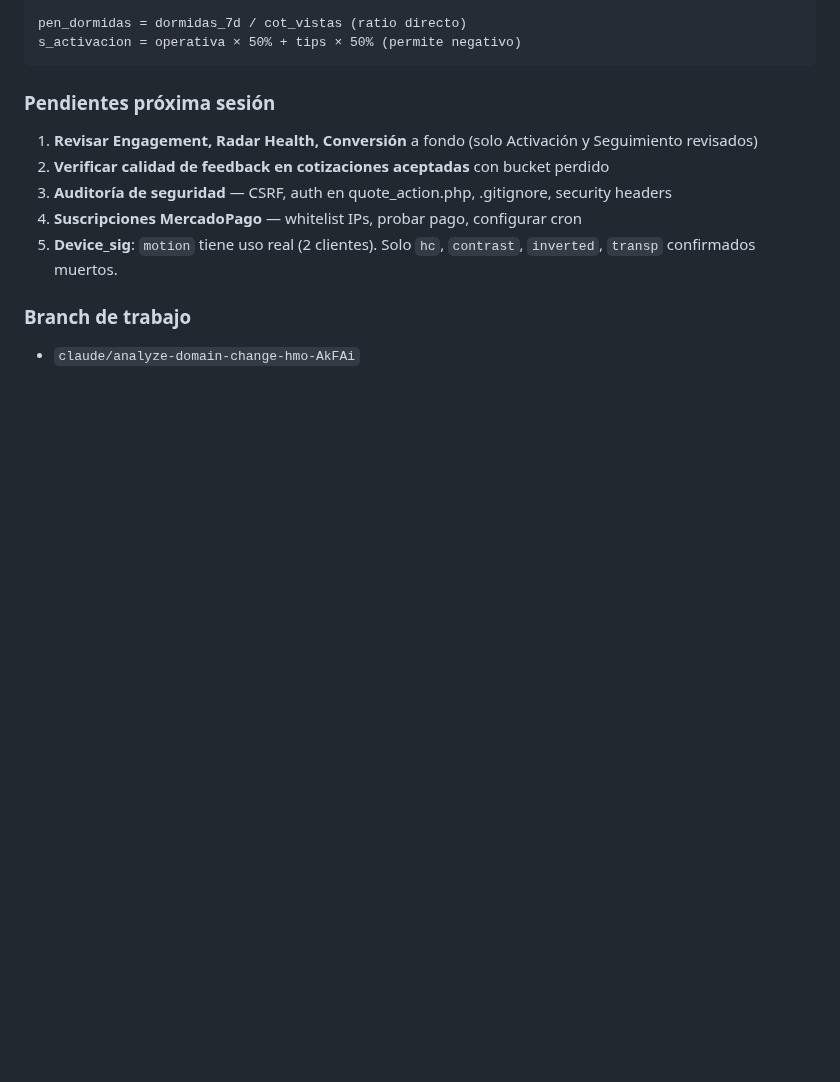
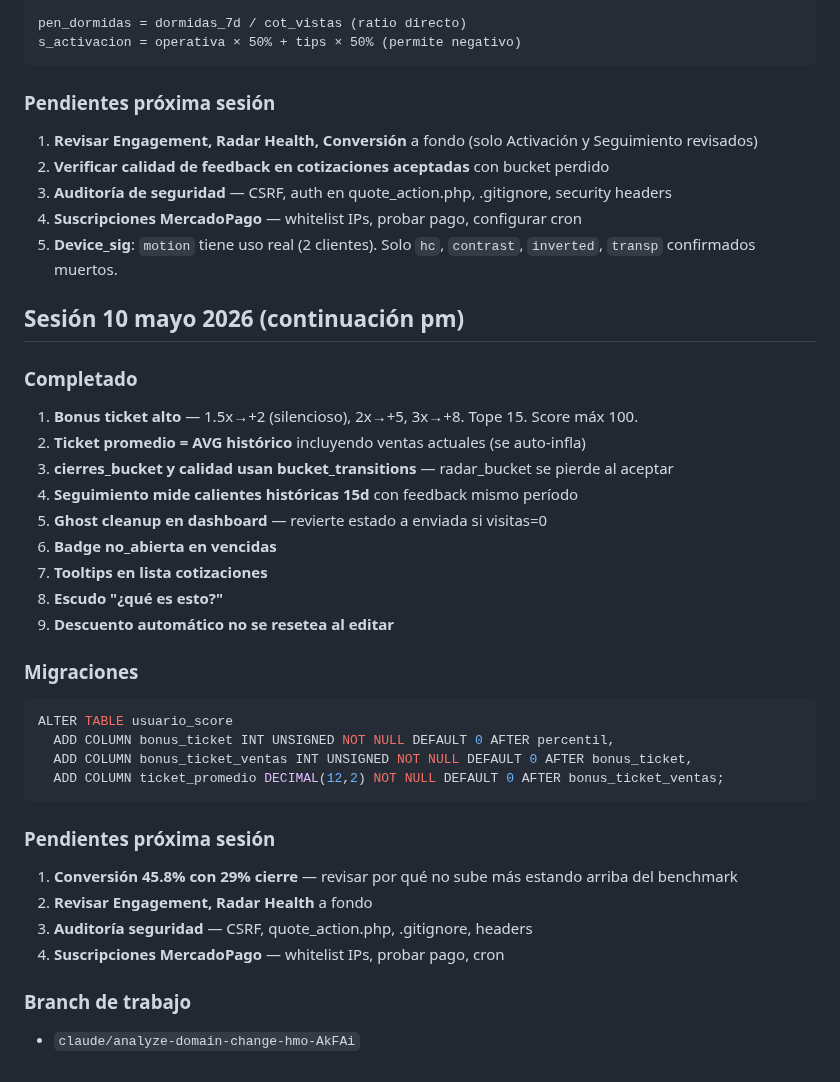
Before and after one commit to gansomedina/cotizacloud, a Markdown page: CLAUDE.md, the part around the change. Rendered like a GitHub page; blank space fills up the shorter version.

Commit message:
docs: sesión 10 mayo pm — bonus ticket, ghost cleanup, cierres bucket
https://claude.ai/code/session_012dgEfYCyoqR8RzZdKdjWMo

````diff
--- a/CLAUDE.md
+++ b/CLAUDE.md
@@ -1372,5 +1372,32 @@ s_activacion = operativa × 50% + tips × 50% (permite negativo)
 4. **Suscripciones MercadoPago** — whitelist IPs, probar pago, configurar cron
 5. **Device_sig**: `motion` tiene uso real (2 clientes). Solo `hc`, `contrast`, `inverted`, `transp` confirmados muertos.
 
+## Sesión 10 mayo 2026 (continuación pm)
+
+### Completado
+1. **Bonus ticket alto** — 1.5x→+2 (silencioso), 2x→+5, 3x→+8. Tope 15. Score máx 100.
+2. **Ticket promedio = AVG histórico** incluyendo ventas actuales (se auto-infla)
+3. **cierres_bucket y calidad usan bucket_transitions** — radar_bucket se pierde al aceptar
+4. **Seguimiento mide calientes históricas 15d** con feedback mismo período
+5. **Ghost cleanup en dashboard** — revierte estado a enviada si visitas=0
+6. **Badge no_abierta en vencidas**
+7. **Tooltips en lista cotizaciones**
+8. **Escudo "¿qué es esto?"**
+9. **Descuento automático no se resetea al editar**
+
+### Migraciones
+```sql
+ALTER TABLE usuario_score
+  ADD COLUMN bonus_ticket INT UNSIGNED NOT NULL DEFAULT 0 AFTER percentil,
+  ADD COLUMN bonus_ticket_ventas INT UNSIGNED NOT NULL DEFAULT 0 AFTER bonus_ticket,
+  ADD COLUMN ticket_promedio DECIMAL(12,2) NOT NULL DEFAULT 0 AFTER bonus_ticket_ventas;
+```
+
+### Pendientes próxima sesión
+1. **Conversión 45.8% con 29% cierre** — revisar por qué no sube más estando arriba del benchmark
+2. **Revisar Engagement, Radar Health** a fondo
+3. **Auditoría seguridad** — CSRF, quote_action.php, .gitignore, headers
+4. **Suscripciones MercadoPago** — whitelist IPs, probar pago, cron
+
 ### Branch de trabajo
 - `claude/analyze-domain-change-hmo-AkFAi`
````
